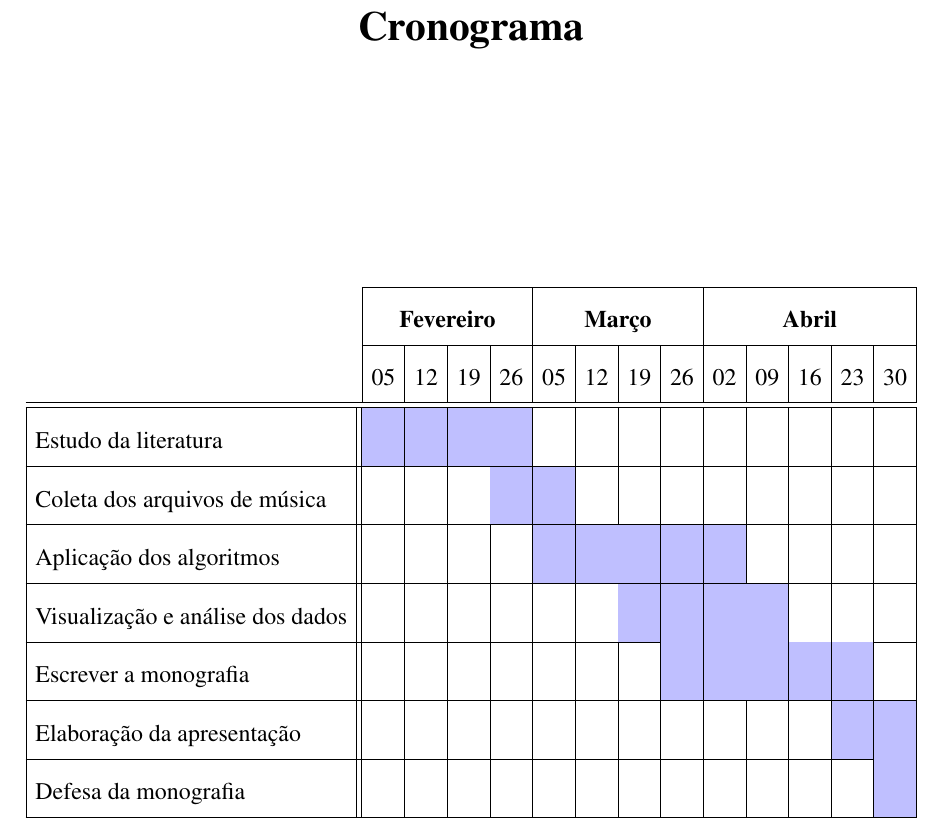
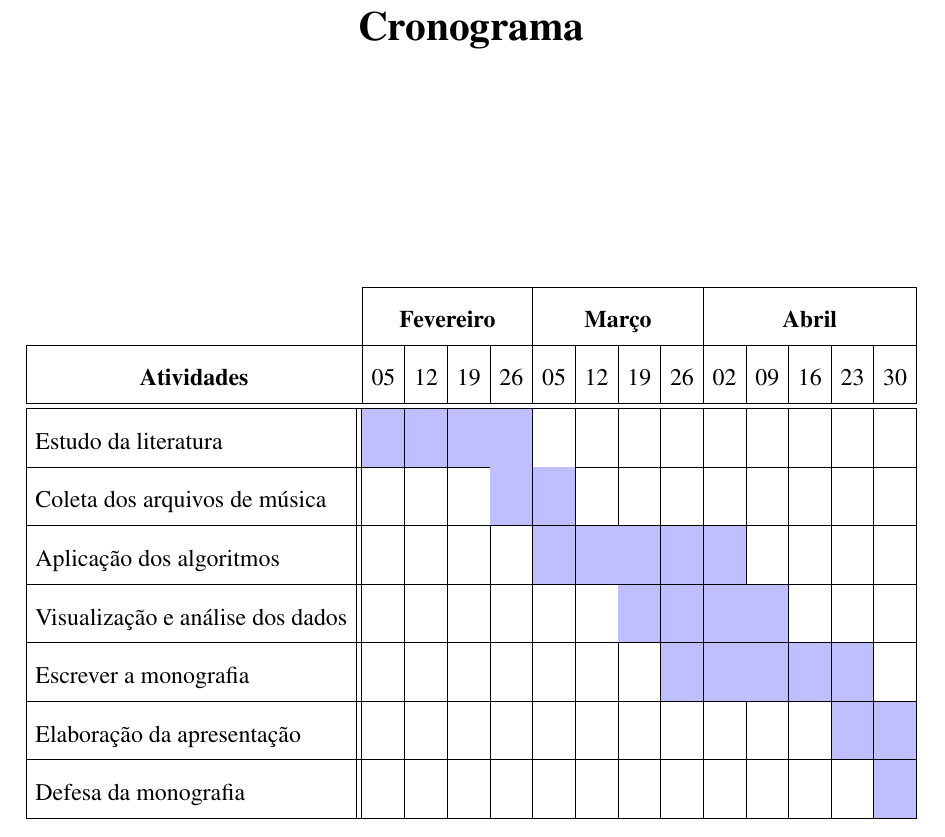
Before and after one commit to hcaula/immediate-audio-prediction, a LaTeX thesis (proposal/index.tex, which reads proposal/3-cronograma.tex): part of page 7 of 9, cut so that both start at the same text. Compiled offline with pdfLaTeX.

Commit message:
proposal(cronograma): add activities table head

```diff
--- a/proposal/3-cronograma.tex
+++ b/proposal/3-cronograma.tex
@@ -8,8 +8,8 @@
     \begin{tabular}{|m{5.5cm}|*{12}{|c}|c|}
         \cline{2-14}
         \multicolumn{1}{c}{} & \multicolumn{4}{|c|}{\textbf{Fevereiro}} & \multicolumn{4}{c|}{\textbf{Março}} & \multicolumn{5}{c|}{\textbf{Abril}} \\
-        \cline{2-14}
-        \multicolumn{1}{c}{} & \multicolumn{1}{|c|}{05} & 12 & 19 & 26 & 05 & 12 & 19 & 26 & 02 & 09 & 16 & 23 & 30 \\
+        \hline
+        \multicolumn{1}{|c}{\textbf{Atividades}} & \multicolumn{1}{|c|}{05} & 12 & 19 & 26 & 05 & 12 & 19 & 26 & 02 & 09 & 16 & 23 & 30 \\
         \hline
         \hline
         Estudo da literatura & \cellcolor{blue!25} & \cellcolor{blue!25} & \cellcolor{blue!25} & \cellcolor{blue!25} & & & & & & & & &  \\
```
